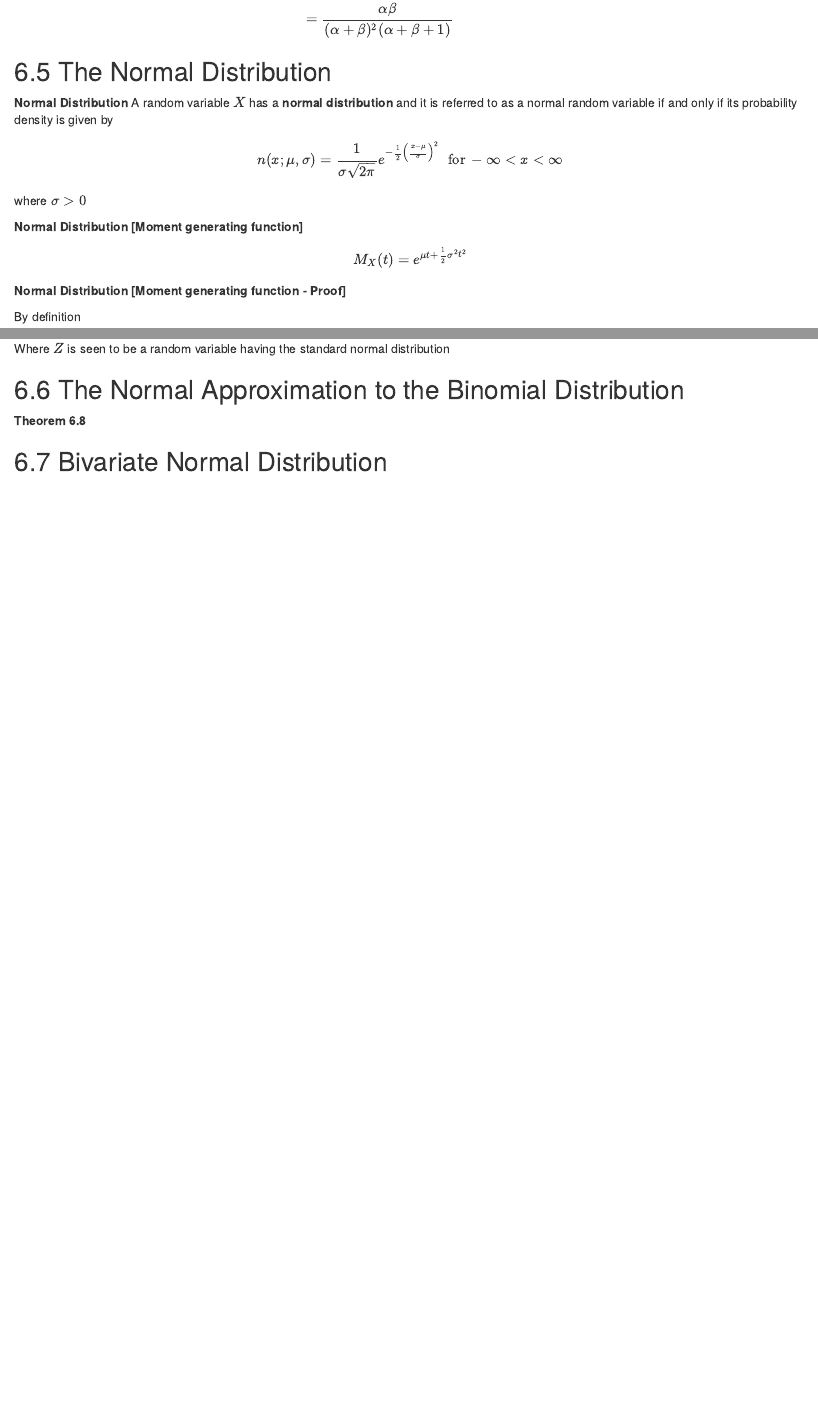
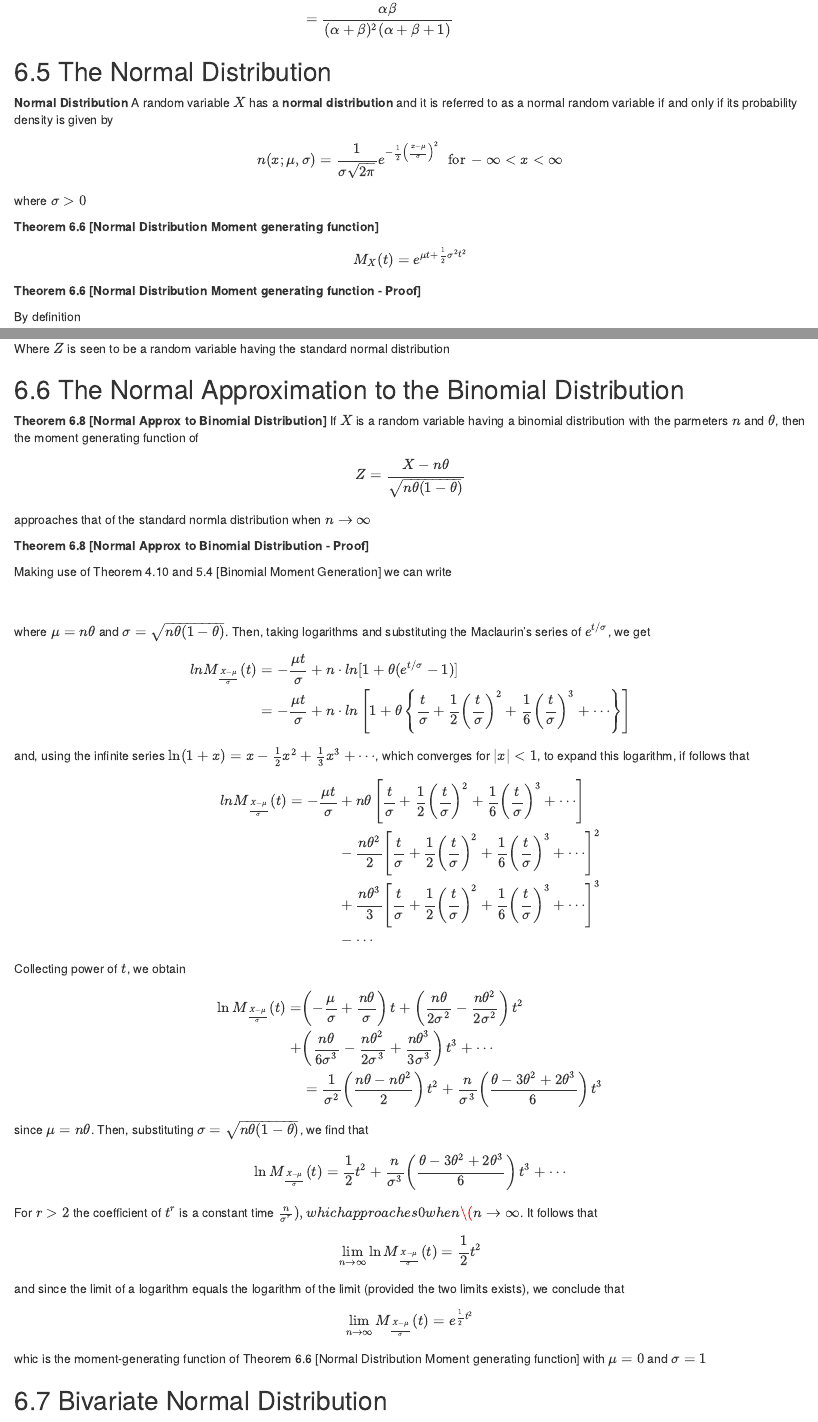
Before and after one commit to j-buss/jrem_me_blog, an R Markdown document (content/post/Mathematical_Statistics_w_Applications/Chapter_06/index.Rmd): the page in a window 1100 px wide, from 2630 px down, and a second part further down, joined at a grey line. Rendered offline with R 4.5, knitr and Pandoc, with nearby package versions.

Commit message:
Updated with Chapter 6

```diff
--- a/content/post/Mathematical_Statistics_w_Applications/Chapter_06/index.Rmd
+++ b/content/post/Mathematical_Statistics_w_Applications/Chapter_06/index.Rmd
@@ -210,13 +210,13 @@ n(x;\mu,\sigma)=\frac{1}{\sigma \sqrt{2 \pi}}e^{-\frac{1}{2} \left ( \frac{x-\mu
 
 where \(\sigma \gt 0 \)
 
-**Normal Distribution [Moment generating function]**
+**Theorem 6.6 [Normal Distribution Moment generating function]**
 
 \[
 M_X(t)=e^{\mu t + \frac{1}{2}\sigma^2 t^2}
 \]
 
-**Normal Distribution [Moment generating function - Proof]**
+**Theorem 6.6 [Normal Distribution Moment generating function - Proof]**
 
 By definition
 
@@ -272,6 +272,106 @@ Where \(Z\) is seen to be a random variable having the standard normal distribut
 
 ## 6.6 The Normal Approximation to the Binomial Distribution
 
-**Theorem 6.8**
+**Theorem 6.8 [Normal Approx to Binomial Distribution]** If \(X\) is a random variable having a binomial distribution with the parmeters \(n\) and \(\theta\), then the moment generating function of
+
+\[
+Z = \frac{X-n \theta}{\sqrt{n \theta (1-\theta)}}
+\]
+
+approaches that of the standard normla distribution when \(n\rightarrow \infty\)
+
+**Theorem 6.8 [Normal Approx to Binomial Distribution - Proof]**
+
+Making use of Theorem 4.10 and 5.4 [Binomial Moment Generation] we can write
+
+\[
+\]
+
+where \(\mu=n\theta\) and \(\sigma = \sqrt{n \theta (1 - \theta)}\). Then, taking logarithms and substituting the Maclaurin's series of \(e^{t/\sigma}\), we get
+
+\[
+\begin{align}
+ln M_{\frac{X-\mu}{\sigma}} (t) &= - \frac{\mu t}{\sigma} + n \cdot ln[1+ \theta(e^{t/\sigma }-1)] \\
+&=- \frac{\mu t}{\sigma} + n \cdot ln \left [ 1+ \theta \left \{ \frac{t}{\sigma} + \frac{1}{2} \left ( \frac{t}{\sigma} \right )^2 + \frac{1}{6} \left ( \frac{t}{\sigma} \right )^3 + \cdots \right \} \right ] \\
+\end{align}
+\]
+
+and, using the infinite series \(\ln(1+x)=x - \frac{1}{2} x^2 + \frac{1}{3} x^3 + \cdots\), which converges for \(|x| < 1\), to expand this logarithm, if follows that
+
+\[
+\begin{align}
+ln M_{\frac{X-\mu}{\sigma}} (t) = - \frac{\mu t}{\sigma} &+ n \theta \left [ \frac{t}{\sigma} + \frac{1}{2} \left ( \frac{t}{\sigma} \right )^2 + \frac{1}{6} \left ( \frac{t}{\sigma} \right )^3 + \cdots \right ] \\
+&- \frac{n \theta^2}{2} \left [ \frac{t}{\sigma} + \frac{1}{2} \left ( \frac{t}{\sigma} \right )^2 + \frac{1}{6} \left ( \frac{t}{\sigma} \right )^3 + \cdots \right ]^2\\
+&+ \frac{n \theta^3}{3} \left [ \frac{t}{\sigma} + \frac{1}{2} \left ( \frac{t}{\sigma} \right )^2 + \frac{1}{6} \left ( \frac{t}{\sigma} \right )^3 + \cdots \right ]^3\\
+&- \cdots\\
+\end{align}
+\]
+
+Collecting power of \(t\), we obtain
+
+\[
+\begin{align}
+\ln M_{\frac{X-\mu}{\sigma}} (t) =&  \left ( - \frac{\mu}{\sigma} + \frac{n\theta}{\sigma} \right) t + \left ( \frac{n\theta}{2\sigma^2} - \frac{n\theta^2}{2\sigma^2} \right ) t^2 \\
++&\left ( \frac{n\theta}{6\sigma^3} - \frac{n\theta^2}{2\sigma^3} + \frac{n\theta^3}{3\sigma^3} \right ) t^3 + \cdots \\
+&=\frac{1}{\sigma^2} \left ( \frac{n\theta - n\theta^2}{2}\right )t^2 + \frac{n}{\sigma^3} \left ( \frac{\theta - 3\theta^2 +2 \theta^3}{6}\right )t^3\\
+\end{align}
+\]
+
+since \(\mu = n \theta\). Then, substituting \(\sigma = \sqrt{n \theta (1 - \theta)}\), we find that
+
+\[
+\ln M_{\frac{X-\mu}{\sigma}} (t) = \frac{1}{2} t^2 + \frac{n}{\sigma^3} \left ( \frac{\theta - 3 \theta^2 + 2 \theta^3}{6} \right ) t^3 + \cdots
+\]
+
+For \(r \gt 2\) the coefficient of \(t^r\) is a constant time \( \frac{n}{\sigma^r}), which approaches 0 when \( n \rightarrow \infty \). It follows that
+
+\[
+\lim_{n \rightarrow \infty} \ln M_{\frac{X-\mu}{\sigma}} (t) = \frac{1}{2} t^2
+\]
+
+and since the limit of a logarithm equals the logarithm of the limit (provided the two limits exists), we conclude that
+
+\[
+\lim_{n \rightarrow \infty} M_{\frac{X-\mu}{\sigma}} (t) = e^{\frac{1}{2} t^2}
+\]
+
+whic is the moment-generating function of Theorem 6.6 [Normal Distribution Moment generating function] with \(\mu=0\) and \( \sigma = 1\)
 
 ## 6.7 Bivariate Normal Distribution
+
+**Bivariate Normal Distribution** a pair of random variables \(X\) and \(Y\) have a **bivariate normal distribution** and they are referred to as jointly normally distributed random varaibles if and only if their joint probability density is given by
+
+\[
+f(x,y) = \frac{e^{ - \frac{1}{2(1 - \rho)^2} \left [ \left ( \frac{x-\mu_1}{\sigma_1} \right )^2 - 2 \rho \left ( \frac{x-\mu_1}{\sigma_1} \right )\left ( \frac{y -\mu_2}{\sigma_2} \right )+\left ( \frac{y-\mu_2}{\sigma_2} \right )^2 \right ]}}{2 \pi \sigma_1 \sigma_2 \sqrt{1 - \rho^2}}
+\]
+
+for \(- \infty \lt x \lt \infty \) and \(- \infty \lt y \lt \infty \), where \(\sigma_1 \gt 0, \sigma_2 \gt 0,\) and \(-1 \lt \rho \lt 1\)
+
+**Theorem 6.9 [Bivariate Normal Distribution Conditional Density]** If \(X\) and \(Y\) have a bivariate normal distribution, the conditional density of \(Y\) and \(X=x\) is a normal distribution with the mean
+
+\[
+\mu_{Y|x}=\mu_2 + \rho \frac{\sigma_2}{\sigma_1} (x-\mu_1)
+\]
+
+and the variance
+
+\[
+\sigma_{Y|x}^2 = \sigma_2^2(1-\rho^2)
+\]
+
+and the conditional density of \(X\) and \(Y=y\) is a normal distribution with the mean
+
+\[
+\mu_{X|y}=\mu_1 + \rho \frac{\sigma_1}{\sigma_2} (y-\mu_2)
+\]
+
+and the variance
+
+\[
+\sigma_{X|y}^2 = \sigma_1^2(1-\rho^2)
+\]
+
+**Theorem 6.9 [Bivariate Normal Distribution Conditional Density - Proof]** Writing \(w(y|x) = \frac{f(x,y)}{g(x)}\) in accordance with the definition of Conditional Density and letting \(u=\frac{x-\mu_1}{\sigma_1}\) and \(\nu=\frac{y-\mu_2}{\sigma_2}\) to simplify the notation, we get
+
+\[
+\begin{align}
```
Also changed, not shown: content/post/Mathematical_Statistics_w_Applications/Chapter_06/index.Rmd (15 more changed lines), 1 other file.
